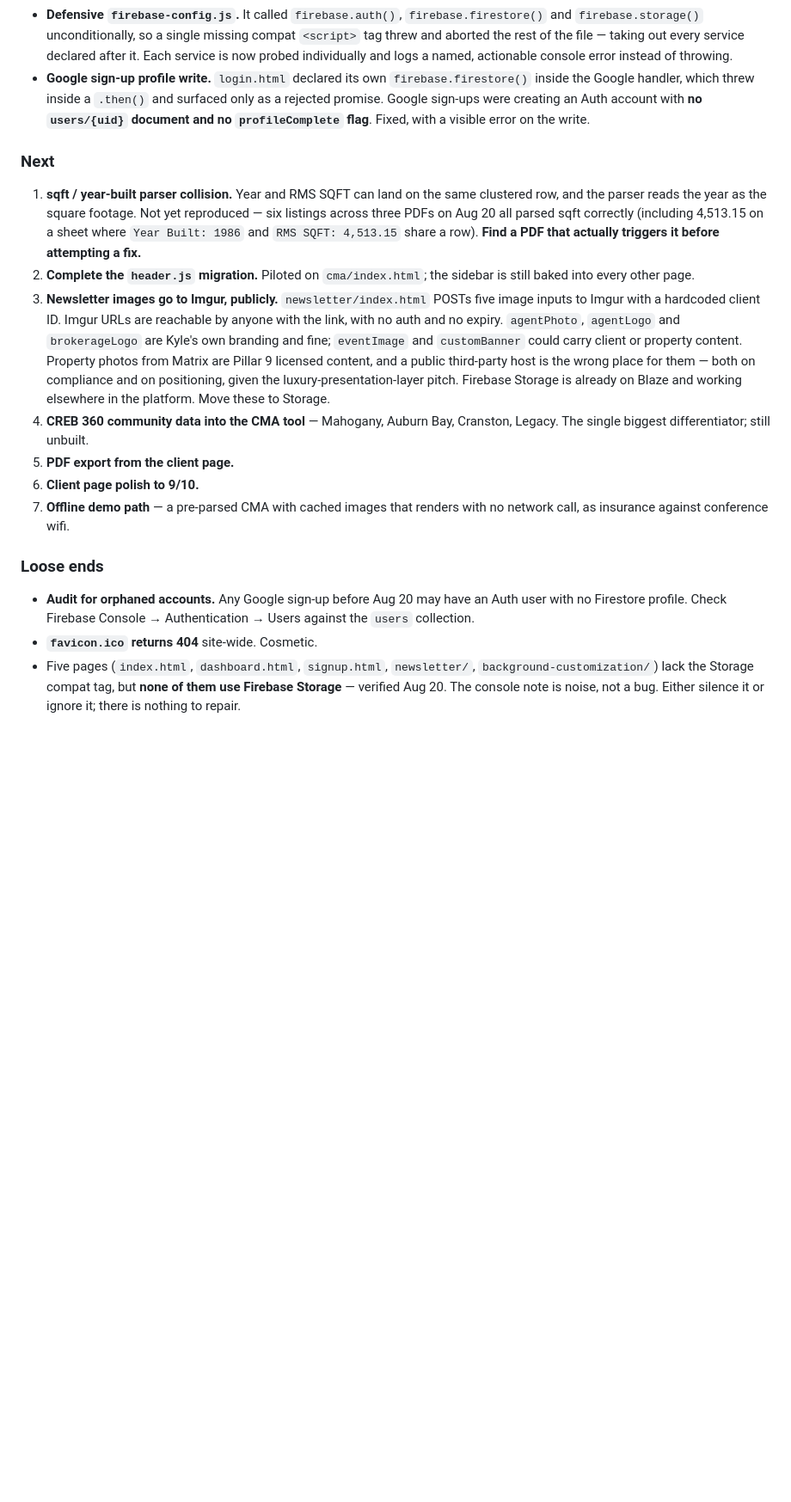
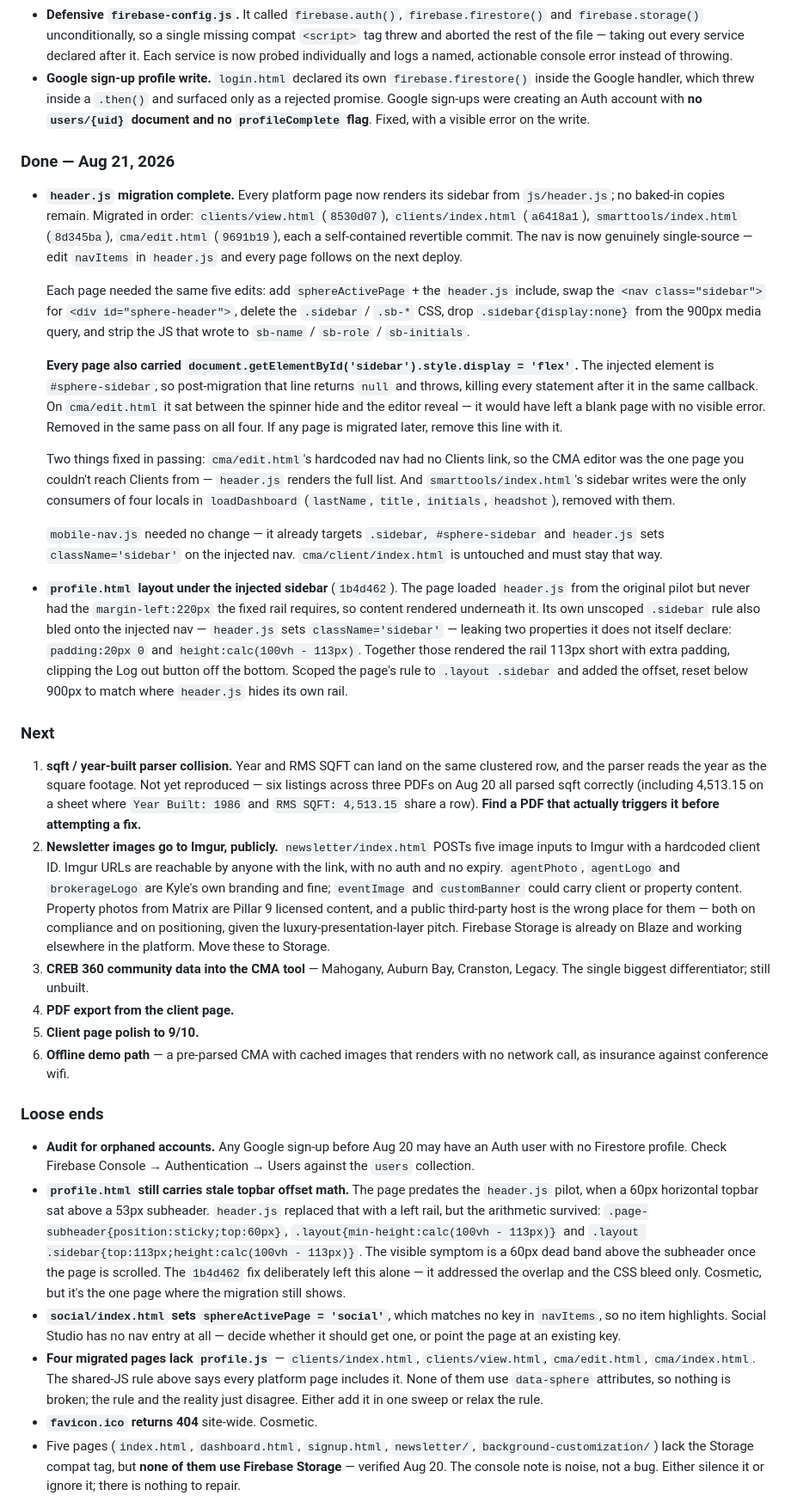
Before and after one commit to Kyleduiker/Insidethesphere, a Markdown page: CLAUDE.md, the part around one of its changes. Shown at 86% size. Drawn GitHub-style; blank space fills up the shorter version.

Commit message:
docs: mark header.js migration done, record profile.html fix
- Add a "Done — Aug 21, 2026" section covering the four-page header.js
  migration (8530d07, a6418a1, 8d345ba, 9691b19) and the profile.html
  layout fix (1b4d462), with the reasoning behind each.
- Drop "Complete the header.js migration" from Next and renumber the
  remaining items 1-6.
- Update the Shared JS section: the migration is no longer in progress,
  and the baked-in sidebar is no longer the source of truth. Records
  the five edits any future page migration needs, including the two
  easy-to-miss ones — keep .main{margin-left:220px}, and delete the
  getElementById('sidebar') line that throws once the element is
  #sphere-sidebar.
- Add three Loose ends surfaced by the migration inventory: the stale
  113px / top:60px topbar math still on profile.html, the
  sphereActivePage='social' key that matches no nav item, and the four
  migrated pages that lack profile.js against the stated rule.

Co-Authored-By: Claude Opus 5 <noreply@anthropic.com>

```diff
--- a/CLAUDE.md
+++ b/CLAUDE.md
@@ -259,6 +268,47 @@ Stored as `commissionType: tiered`, `commTier1: 7`, `commTier2: 3`, `commCap: 10
   account with **no `users/{uid}` document and no `profileComplete` flag**. Fixed,
   with a visible error on the write.
 
+### Done — Aug 21, 2026
+
+- **`header.js` migration complete.** Every platform page now renders its sidebar
+  from `js/header.js`; no baked-in copies remain. Migrated in order:
+  `clients/view.html` (`8530d07`), `clients/index.html` (`a6418a1`),
+  `smarttools/index.html` (`8d345ba`), `cma/edit.html` (`9691b19`), each a
+  self-contained revertible commit. The nav is now genuinely single-source — edit
+  `navItems` in `header.js` and every page follows on the next deploy.
+
+  Each page needed the same five edits: add `sphereActivePage` + the `header.js`
+  include, swap the `<nav class="sidebar">` for `<div id="sphere-header">`, delete
+  the `.sidebar` / `.sb-*` CSS, drop `.sidebar{display:none}` from the 900px media
+  query, and strip the JS that wrote to `sb-name` / `sb-role` / `sb-initials`.
+
+  **Every page also carried `document.getElementById('sidebar').style.display =
+  'flex'`.** The injected element is `#sphere-sidebar`, so post-migration that line
+  returns `null` and throws, killing every statement after it in the same callback.
+  On `cma/edit.html` it sat between the spinner hide and the editor reveal — it
+  would have left a blank page with no visible error. Removed in the same pass on
+  all four. If any page is migrated later, remove this line with it.
+
+  Two things fixed in passing: `cma/edit.html`'s hardcoded nav had no Clients link,
+  so the CMA editor was the one page you couldn't reach Clients from — `header.js`
+  renders the full list. And `smarttools/index.html`'s sidebar writes were the only
+  consumers of four locals in `loadDashboard` (`lastName`, `title`, `initials`,
+  `headshot`), removed with them.
+
+  `mobile-nav.js` needed no change — it already targets `.sidebar, #sphere-sidebar`
+  and `header.js` sets `className='sidebar'` on the injected nav.
+  `cma/client/index.html` is untouched and must stay that way.
+
+- **`profile.html` layout under the injected sidebar** (`1b4d462`). The page loaded
+  `header.js` from the original pilot but never had the `margin-left:220px` the
+  fixed rail requires, so content rendered underneath it. Its own unscoped
+  `.sidebar` rule also bled onto the injected nav — `header.js` sets
+  `className='sidebar'` — leaking two properties it does not itself declare:
+  `padding:20px 0` and `height:calc(100vh - 113px)`. Together those rendered the
+  rail 113px short with extra padding, clipping the Log out button off the bottom.
+  Scoped the page's rule to `.layout .sidebar` and added the offset, reset below
+  900px to match where `header.js` hides its own rail.
+
 ### Next
 
 1. **sqft / year-built parser collision.** Year and RMS SQFT can land on the same
@@ -266,9 +316,7 @@ Stored as `commissionType: tiered`, `commTier1: 7`, `commTier2: 3`, `commCap: 10
    reproduced — six listings across three PDFs on Aug 20 all parsed sqft correctly
    (including 4,513.15 on a sheet where `Year Built: 1986` and `RMS SQFT: 4,513.15`
    share a row). **Find a PDF that actually triggers it before attempting a fix.**
-2. **Complete the `header.js` migration.** Piloted on `cma/index.html`; the sidebar
-   is still baked into every other page.
-3. **Newsletter images go to Imgur, publicly.** `newsletter/index.html` POSTs five
+2. **Newsletter images go to Imgur, publicly.** `newsletter/index.html` POSTs five
    image inputs to Imgur with a hardcoded client ID. Imgur URLs are reachable by
    anyone with the link, with no auth and no expiry. `agentPhoto`, `agentLogo` and
    `brokerageLogo` are Kyle's own branding and fine; `eventImage` and `customBanner`
@@ -277,11 +325,11 @@ Stored as `commissionType: tiered`, `commTier1: 7`, `commTier2: 3`, `commCap: 10
    both on compliance and on positioning, given the luxury-presentation-layer pitch.
    Firebase Storage is already on Blaze and working elsewhere in the platform. Move
    these to Storage.
-4. **CREB 360 community data into the CMA tool** — Mahogany, Auburn Bay, Cranston,
+3. **CREB 360 community data into the CMA tool** — Mahogany, Auburn Bay, Cranston,
    Legacy. The single biggest differentiator; still unbuilt.
-5. **PDF export from the client page.**
-6. **Client page polish to 9/10.**
-7. **Offline demo path** — a pre-parsed CMA with cached images that renders with no
+4. **PDF export from the client page.**
+5. **Client page polish to 9/10.**
+6. **Offline demo path** — a pre-parsed CMA with cached images that renders with no
    network call, as insurance against conference wifi.
 
 ### Loose ends
@@ -289,6 +337,22 @@ Stored as `commissionType: tiered`, `commTier1: 7`, `commTier2: 3`, `commCap: 10
 - **Audit for orphaned accounts.** Any Google sign-up before Aug 20 may have an Auth
   user with no Firestore profile. Check Firebase Console → Authentication → Users
   against the `users` collection.
+- **`profile.html` still carries stale topbar offset math.** The page predates the
+  `header.js` pilot, when a 60px horizontal topbar sat above a 53px subheader.
+  `header.js` replaced that with a left rail, but the arithmetic survived:
+  `.page-subheader{position:sticky;top:60px}`, `.layout{min-height:calc(100vh -
+  113px)}` and `.layout .sidebar{top:113px;height:calc(100vh - 113px)}`. The visible
+  symptom is a 60px dead band above the subheader once the page is scrolled. The
+  `1b4d462` fix deliberately left this alone — it addressed the overlap and the CSS
+  bleed only. Cosmetic, but it's the one page where the migration still shows.
+- **`social/index.html` sets `sphereActivePage = 'social'`**, which matches no key in
+  `navItems`, so no item highlights. Social Studio has no nav entry at all — decide
+  whether it should get one, or point the page at an existing key.
+- **Four migrated pages lack `profile.js`** — `clients/index.html`,
+  `clients/view.html`, `cma/edit.html`, `cma/index.html`. The shared-JS rule above
+  says every platform page includes it. None of them use `data-sphere` attributes,
+  so nothing is broken; the rule and the reality just disagree. Either add it in one
+  sweep or relax the rule.
 - **`favicon.ico` returns 404** site-wide. Cosmetic.
 - Five pages (`index.html`, `dashboard.html`, `signup.html`, `newsletter/`,
   `background-customization/`) lack the Storage compat tag, but **none of them use
```
Also changed, not shown: other parts of CLAUDE.md (+11 -2 lines).
